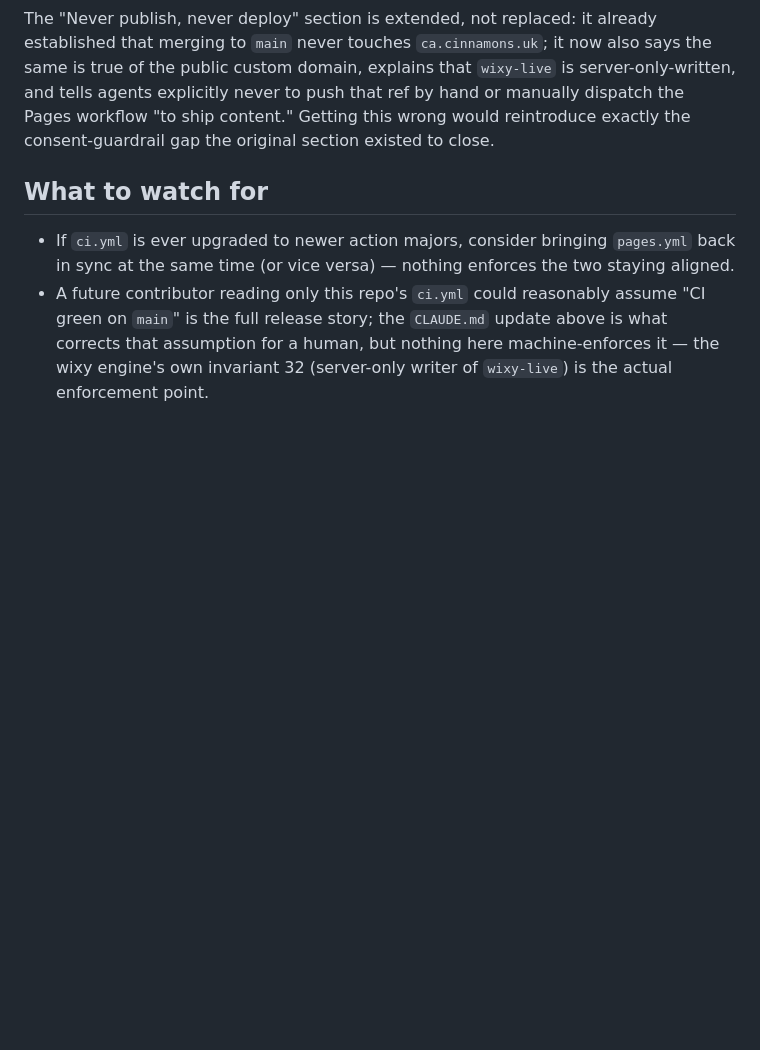
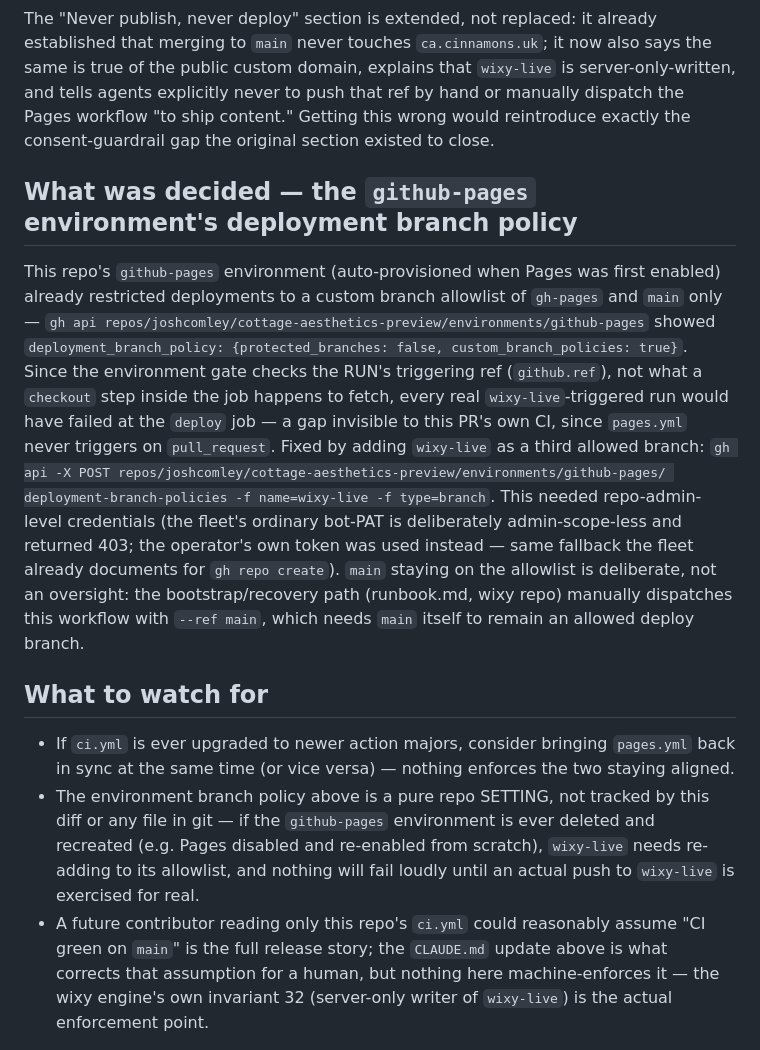
Before and after one commit to joshcomley/cottage-aesthetics-preview, a Markdown page: decisions/00013-github-pages-deploy/decision.md, the part around the change. Rendered like a GitHub page; blank space fills up the shorter version.

Commit message:
docs: record the github-pages environment branch-policy fix
This repo's github-pages environment already restricted deploys to a
gh-pages/main branch allowlist — invisible to this PR's own CI, since
pages.yml never triggers on pull_request. Fixed live: added wixy-live to
the environment's deployment-branch-policies via the API (repo-admin
credentials required; the fleet's ordinary bot-PAT 403s on this call).
Recorded here so a future fork or from-scratch reinstall knows to repeat
the one-time fix.

```diff
--- a/decisions/00013-github-pages-deploy/decision.md
+++ b/decisions/00013-github-pages-deploy/decision.md
@@ -46,10 +46,32 @@ explicitly never to push that ref by hand or manually dispatch the Pages workflo
 content." Getting this wrong would reintroduce exactly the consent-guardrail gap the original
 section existed to close.
 
+## What was decided — the `github-pages` environment's deployment branch policy
+
+This repo's `github-pages` environment (auto-provisioned when Pages was first enabled)
+already restricted deployments to a custom branch allowlist of `gh-pages` and `main` only —
+`gh api repos/joshcomley/cottage-aesthetics-preview/environments/github-pages` showed
+`deployment_branch_policy: {protected_branches: false, custom_branch_policies: true}`. Since
+the environment gate checks the RUN's triggering ref (`github.ref`), not what a `checkout`
+step inside the job happens to fetch, every real `wixy-live`-triggered run would have failed
+at the `deploy` job — a gap invisible to this PR's own CI, since `pages.yml` never triggers on
+`pull_request`. Fixed by adding `wixy-live` as a third allowed branch:
+`gh api -X POST repos/joshcomley/cottage-aesthetics-preview/environments/github-pages/
+deployment-branch-policies -f name=wixy-live -f type=branch`. This needed repo-admin-level
+credentials (the fleet's ordinary bot-PAT is deliberately admin-scope-less and returned 403;
+the operator's own token was used instead — same fallback the fleet already documents for
+`gh repo create`). `main` staying on the allowlist is deliberate, not an oversight: the
+bootstrap/recovery path (runbook.md, wixy repo) manually dispatches this workflow with
+`--ref main`, which needs `main` itself to remain an allowed deploy branch.
+
 ## What to watch for
 
 - If `ci.yml` is ever upgraded to newer action majors, consider bringing `pages.yml` back in
   sync at the same time (or vice versa) — nothing enforces the two staying aligned.
+- The environment branch policy above is a pure repo SETTING, not tracked by this diff or any
+  file in git — if the `github-pages` environment is ever deleted and recreated (e.g. Pages
+  disabled and re-enabled from scratch), `wixy-live` needs re-adding to its allowlist, and
+  nothing will fail loudly until an actual push to `wixy-live` is exercised for real.
 - A future contributor reading only this repo's `ci.yml` could reasonably assume "CI green on
   `main`" is the full release story; the `CLAUDE.md` update above is what corrects that
   assumption for a human, but nothing here machine-enforces it — the wixy engine's own
```
